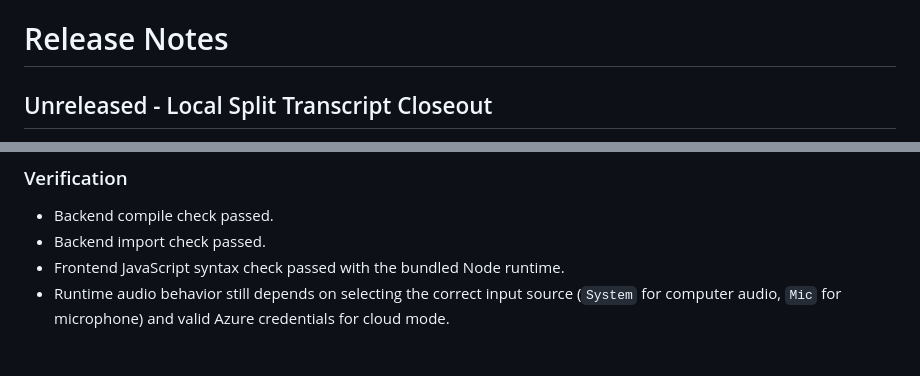
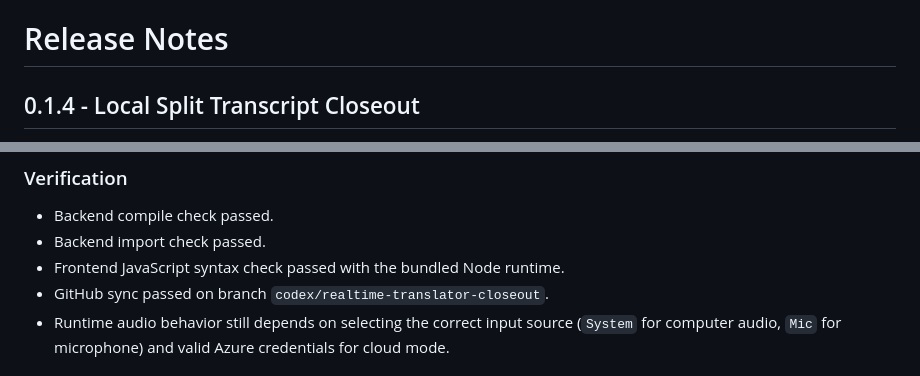
Before and after one commit to hydest65/real-time-translator, a Markdown page: docs/RELEASE_NOTES.md, 2 parts joined by grey strips. Rendered like a GitHub page.

```diff
--- a/docs/RELEASE_NOTES.md
+++ b/docs/RELEASE_NOTES.md
@@ -1,4 +1,4 @@
 # Release Notes
 
-## Unreleased - Local Split Transcript Closeout
+## 0.1.4 - Local Split Transcript Closeout
 
@@ -28,6 +28,7 @@ Date: 2026-05-02
 - Backend compile check passed.
 - Backend import check passed.
 - Frontend JavaScript syntax check passed with the bundled Node runtime.
+- GitHub sync passed on branch `codex/realtime-translator-closeout`.
 - Runtime audio behavior still depends on selecting the correct input source (`System` for computer audio, `Mic` for microphone) and valid Azure credentials for cloud mode.
 
 ## 0.1.3 - Spanish Source Language and Compact Local Layout
```
Also changed, not shown: other parts of docs/RELEASE_NOTES.md (+1 -1 lines), README.md (+1 -0 lines), docs/QA_CHECKLIST.md (+2 -2 lines).
